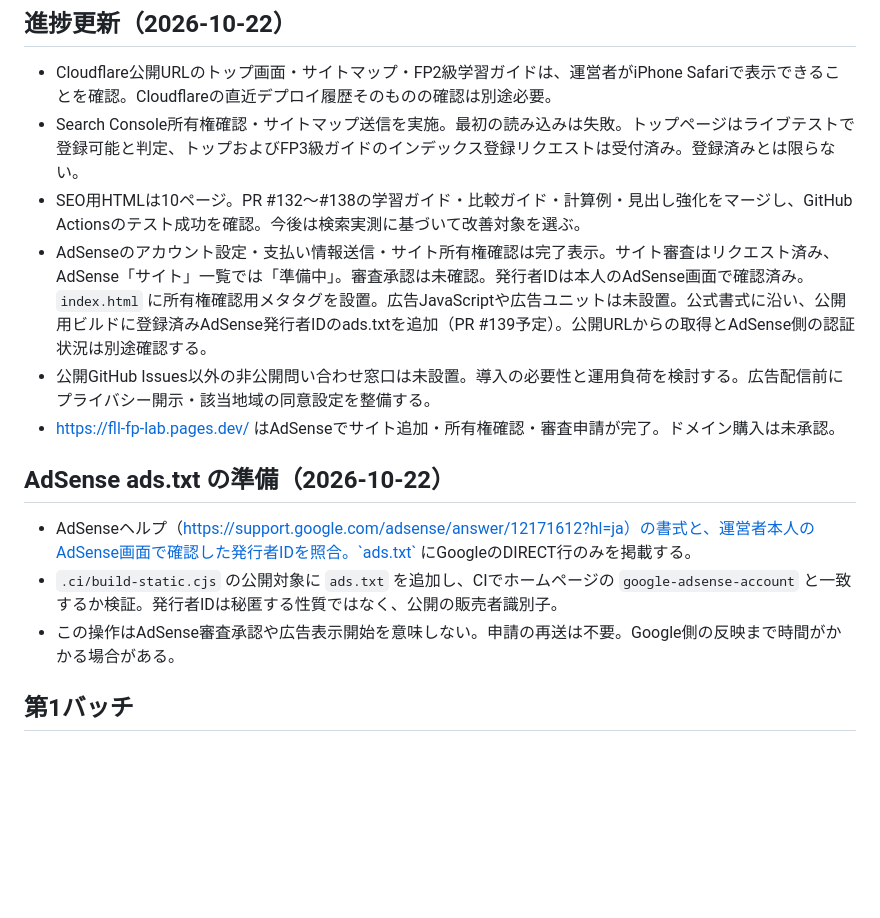
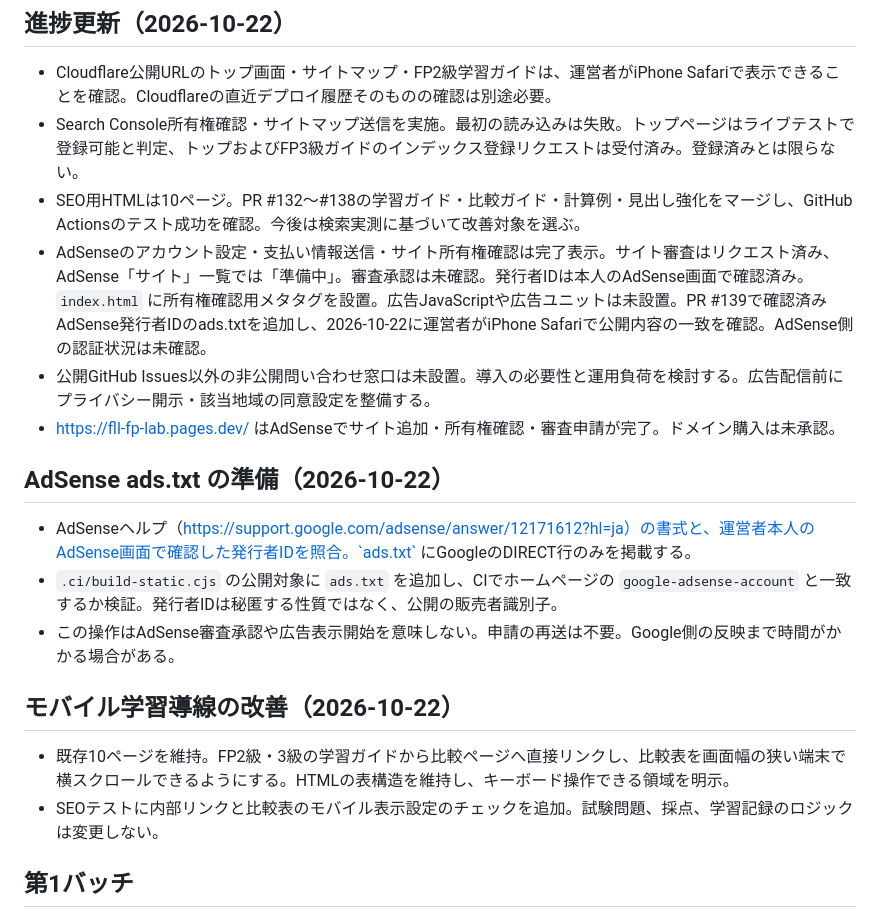
Before and after one commit to shikaku-financial/fp-study-site, a Markdown page: MONETIZATION_PLAN.md, the part around the change. GitHub-like rendering; blank space fills up the shorter version.

Commit message:
Improve FP level comparison discovery and mobile table usability

```diff
--- a/MONETIZATION_PLAN.md
+++ b/MONETIZATION_PLAN.md
@@ -13,7 +13,7 @@
 - Cloudflare公開URLのトップ画面・サイトマップ・FP2級学習ガイドは、運営者がiPhone Safariで表示できることを確認。Cloudflareの直近デプロイ履歴そのものの確認は別途必要。
 - Search Console所有権確認・サイトマップ送信を実施。最初の読み込みは失敗。トップページはライブテストで登録可能と判定、トップおよびFP3級ガイドのインデックス登録リクエストは受付済み。登録済みとは限らない。
 - SEO用HTMLは10ページ。PR #132〜#138の学習ガイド・比較ガイド・計算例・見出し強化をマージし、GitHub Actionsのテスト成功を確認。今後は検索実測に基づいて改善対象を選ぶ。
-- AdSenseのアカウント設定・支払い情報送信・サイト所有権確認は完了表示。サイト審査はリクエスト済み、AdSense「サイト」一覧では「準備中」。審査承認は未確認。発行者IDは本人のAdSense画面で確認済み。`index.html` に所有権確認用メタタグを設置。広告JavaScriptや広告ユニットは未設置。公式書式に沿い、公開用ビルドに登録済みAdSense発行者IDのads.txtを追加（PR #139予定）。公開URLからの取得とAdSense側の認証状況は別途確認する。
+- AdSenseのアカウント設定・支払い情報送信・サイト所有権確認は完了表示。サイト審査はリクエスト済み、AdSense「サイト」一覧では「準備中」。審査承認は未確認。発行者IDは本人のAdSense画面で確認済み。`index.html` に所有権確認用メタタグを設置。広告JavaScriptや広告ユニットは未設置。PR #139で確認済みAdSense発行者IDのads.txtを追加し、2026-10-22に運営者がiPhone Safariで公開内容の一致を確認。AdSense側の認証状況は未確認。
 - 公開GitHub Issues以外の非公開問い合わせ窓口は未設置。導入の必要性と運用負荷を検討する。広告配信前にプライバシー開示・該当地域の同意設定を整備する。
 - https://fll-fp-lab.pages.dev/ はAdSenseでサイト追加・所有権確認・審査申請が完了。ドメイン購入は未承認。
 
@@ -21,6 +21,10 @@
 - AdSenseヘルプ（https://support.google.com/adsense/answer/12171612?hl=ja）の書式と、運営者本人のAdSense画面で確認した発行者IDを照合。`ads.txt` にGoogleのDIRECT行のみを掲載する。
 - `.ci/build-static.cjs` の公開対象に `ads.txt` を追加し、CIでホームページの `google-adsense-account` と一致するか検証。発行者IDは秘匿する性質ではなく、公開の販売者識別子。
 - この操作はAdSense審査承認や広告表示開始を意味しない。申請の再送は不要。Google側の反映まで時間がかかる場合がある。
+
+## モバイル学習導線の改善（2026-10-22）
+- 既存10ページを維持。FP2級・3級の学習ガイドから比較ページへ直接リンクし、比較表を画面幅の狭い端末で横スクロールできるようにする。HTMLの表構造を維持し、キーボード操作できる領域を明示。
+- SEOテストに内部リンクと比較表のモバイル表示設定のチェックを追加。試験問題、採点、学習記録のロジックは変更しない。
 
 ## 第1バッチ
 - 独立した運営方針・プライバシー・問い合わせ・学習ガイドを追加。
```
